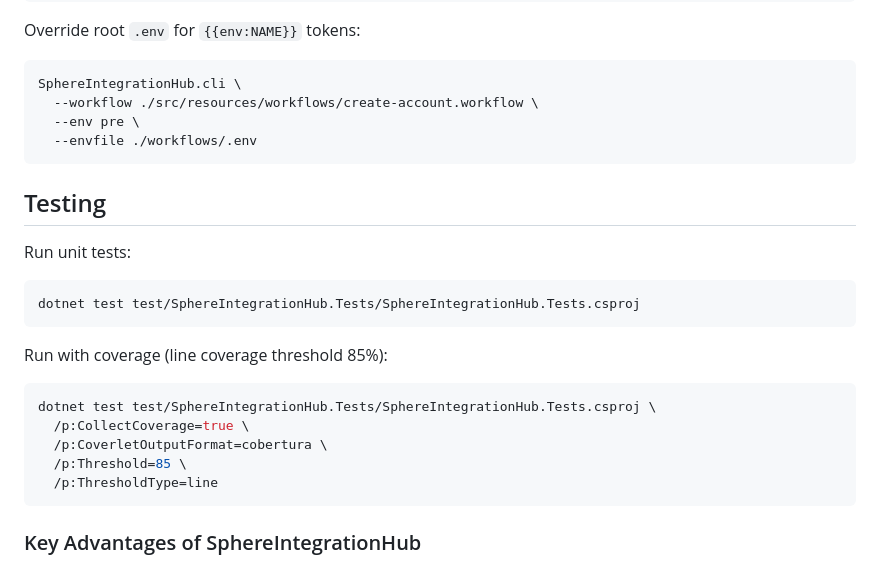
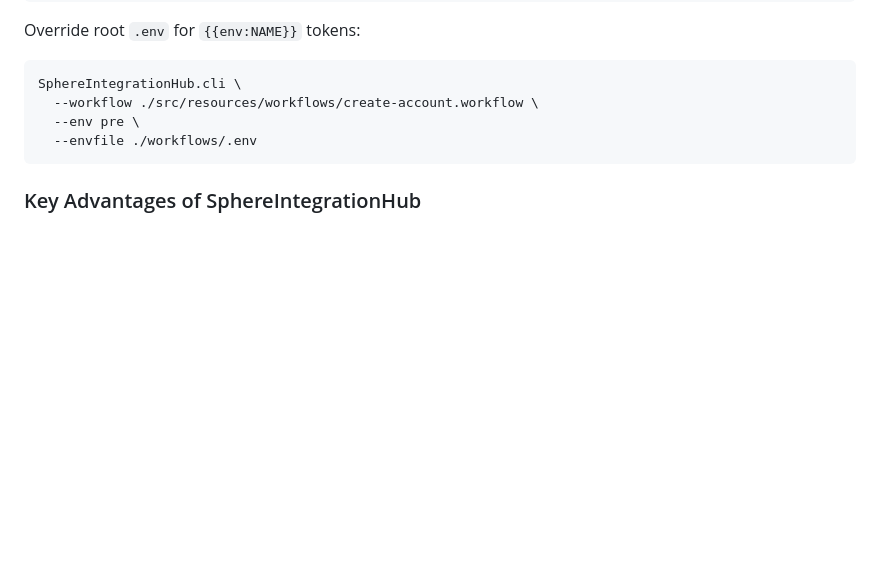
Before and after one commit to PinedaTec-EU/SphereIntegrationHub, a Markdown page: README.md, the part around the change. Drawn GitHub-style; blank space fills up the shorter version.

Commit message:
Remove testing section from README
Removed testing instructions from the README.

````diff
--- a/README.md
+++ b/README.md
@@ -138,24 +138,6 @@ SphereIntegrationHub.cli \
   --envfile ./workflows/.env
 ```
 
-## Testing
-
-Run unit tests:
-
-```bash
-dotnet test test/SphereIntegrationHub.Tests/SphereIntegrationHub.Tests.csproj
-```
-
-Run with coverage (line coverage threshold 85%):
-
-```bash
-dotnet test test/SphereIntegrationHub.Tests/SphereIntegrationHub.Tests.csproj \
-  /p:CollectCoverage=true \
-  /p:CoverletOutputFormat=cobertura \
-  /p:Threshold=85 \
-  /p:ThresholdType=line
-```
-
 ### Key Advantages of SphereIntegrationHub
 
 #### 🎯 1. Modular Workflow Composition
````
